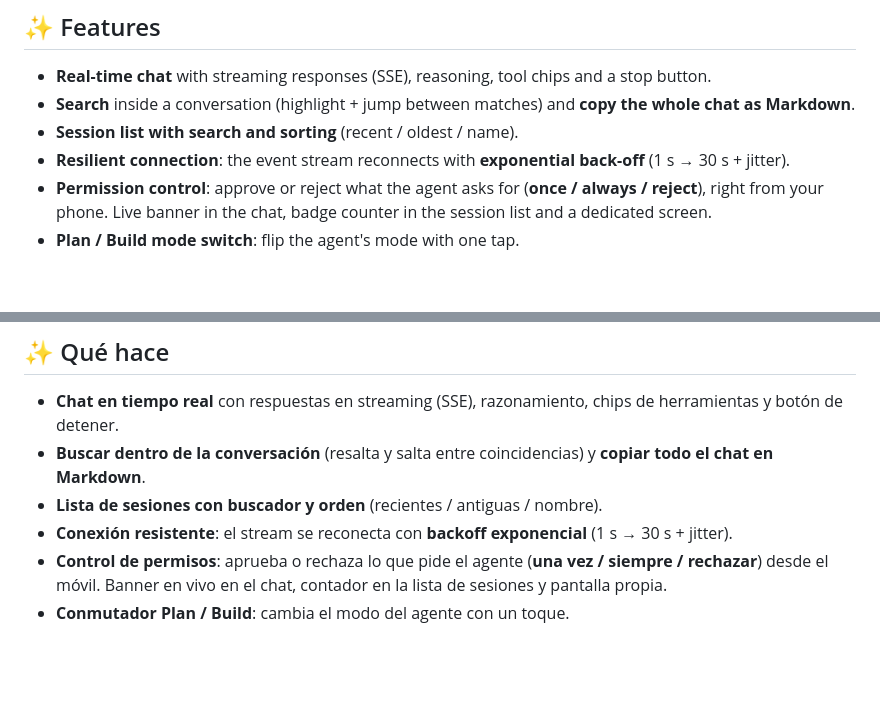
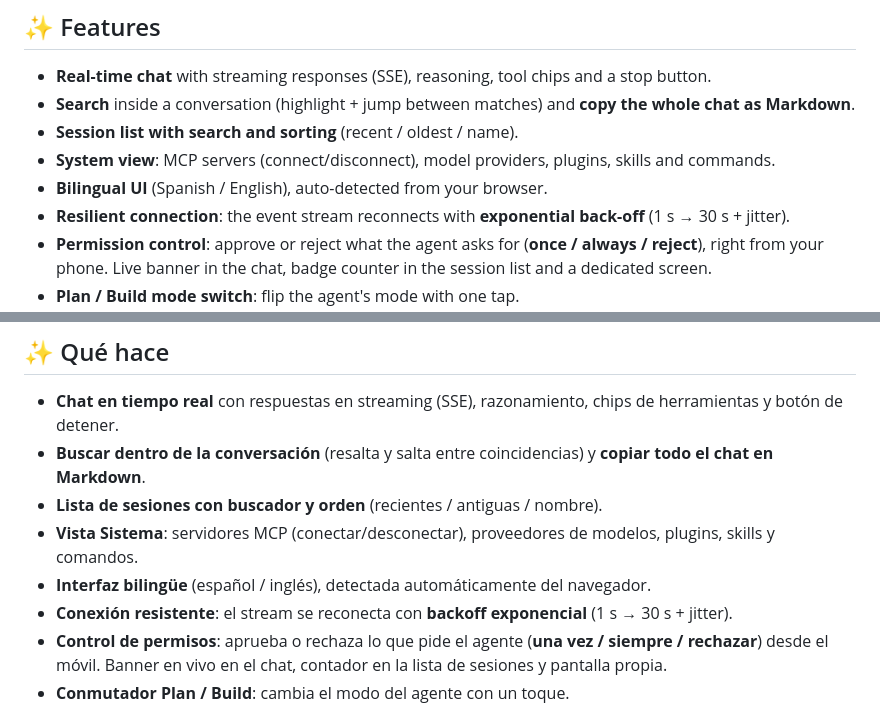
Before and after one commit to axi010/opencode-mobile-pwa, a Markdown page: README.md, 2 parts joined by grey strips. Rendered like a GitHub page; blank space fills up the shorter version.

```diff
--- a/README.md
+++ b/README.md
@@ -27,6 +27,8 @@ A **mobile Progressive Web App** to drive your [opencode](https://opencode.ai) s
 - **Real-time chat** with streaming responses (SSE), reasoning, tool chips and a stop button.
 - **Search** inside a conversation (highlight + jump between matches) and **copy the whole chat as Markdown**.
 - **Session list with search and sorting** (recent / oldest / name).
+- **System view**: MCP servers (connect/disconnect), model providers, plugins, skills and commands.
+- **Bilingual UI** (Spanish / English), auto-detected from your browser.
 - **Resilient connection**: the event stream reconnects with **exponential back-off** (1 s → 30 s + jitter).
 - **Permission control**: approve or reject what the agent asks for (**once / always / reject**), right from your phone. Live banner in the chat, badge counter in the session list and a dedicated screen.
 - **Plan / Build mode switch**: flip the agent's mode with one tap.
@@ -194,6 +196,8 @@ Un **cliente PWA para móvil** que te permite manejar tu servidor [opencode](htt
 - **Chat en tiempo real** con respuestas en streaming (SSE), razonamiento, chips de herramientas y botón de detener.
 - **Buscar dentro de la conversación** (resalta y salta entre coincidencias) y **copiar todo el chat en Markdown**.
 - **Lista de sesiones con buscador y orden** (recientes / antiguas / nombre).
+- **Vista Sistema**: servidores MCP (conectar/desconectar), proveedores de modelos, plugins, skills y comandos.
+- **Interfaz bilingüe** (español / inglés), detectada automáticamente del navegador.
 - **Conexión resistente**: el stream se reconecta con **backoff exponencial** (1 s → 30 s + jitter).
 - **Control de permisos**: aprueba o rechaza lo que pide el agente (**una vez / siempre / rechazar**) desde el móvil. Banner en vivo en el chat, contador en la lista de sesiones y pantalla propia.
 - **Conmutador Plan / Build**: cambia el modo del agente con un toque.
```
Also changed, not shown: demo/icon-192.png (added), demo/icon-512.png (added), 9 other files.
